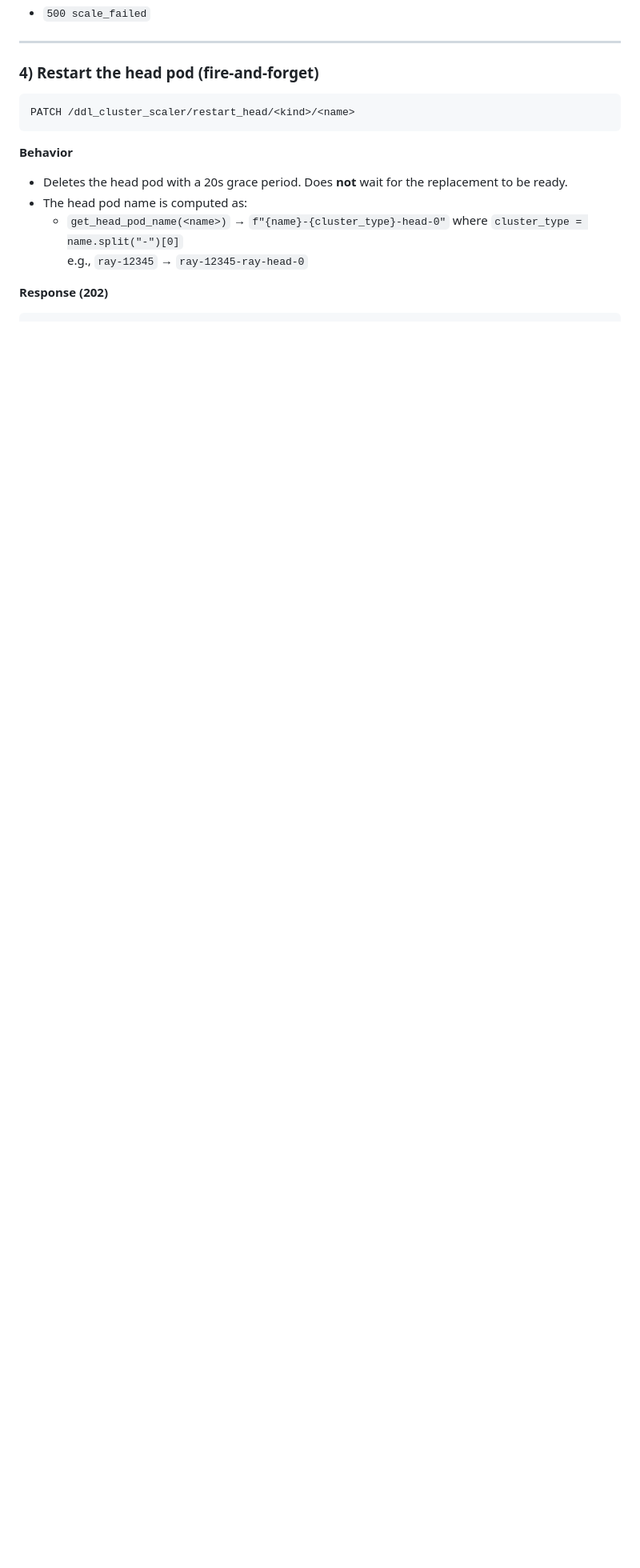
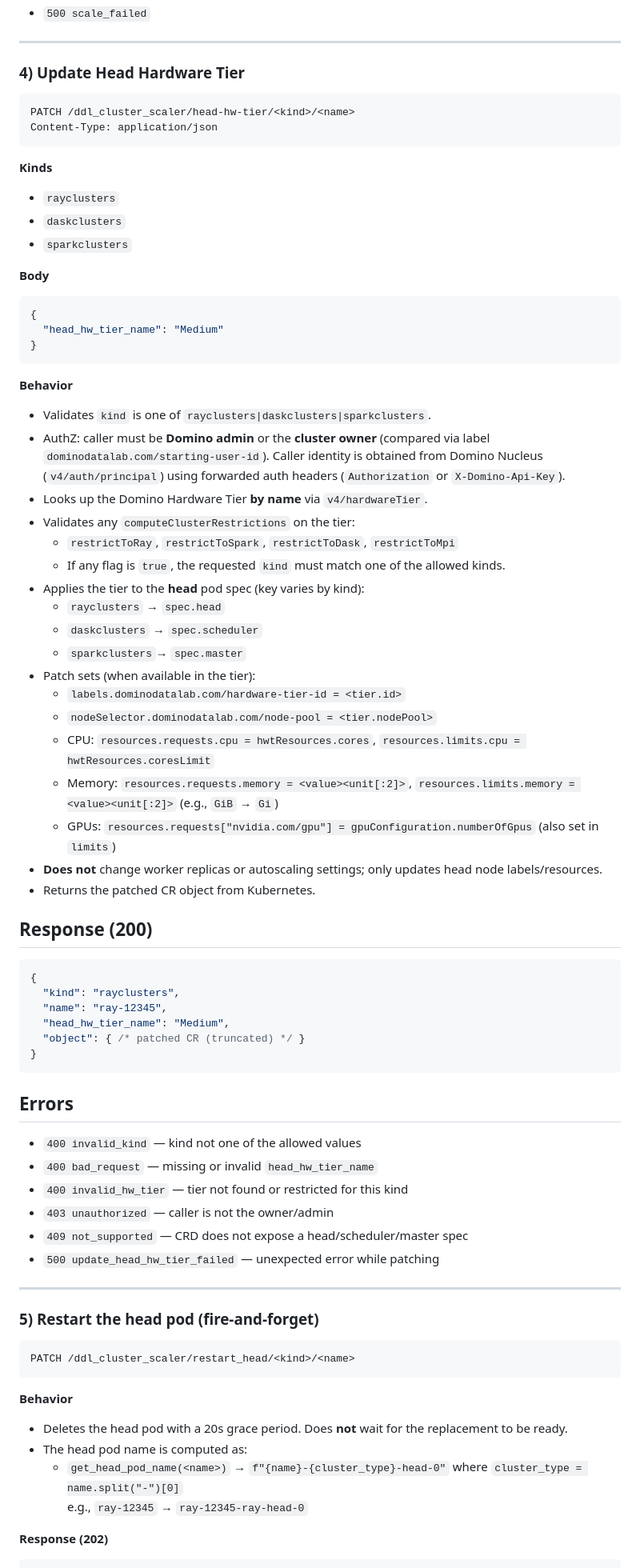
Before and after one commit to dominodatalab/domino-blueprints, a Markdown page: ddl-cluster-scaler/README.md, the part around one of its changes. Shown at 80% size. GitHub-like rendering; blank space fills up the shorter version.

Commit message:
update hw tier of head node

````diff
--- a/ddl-cluster-scaler/README.md
+++ b/ddl-cluster-scaler/README.md
@@ -132,7 +132,69 @@ Content-Type: application/json
 
 ---
 
-### 4) Restart the head pod (fire-and-forget)
+### 4) Update Head Hardware Tier
+
+```
+PATCH /ddl_cluster_scaler/head-hw-tier/<kind>/<name>
+Content-Type: application/json
+```
+
+**Kinds**
+- `rayclusters`
+- `daskclusters`
+- `sparkclusters`
+
+**Body**
+```json
+{
+  "head_hw_tier_name": "Medium"
+}
+```
+
+**Behavior**
+- Validates `kind` is one of `rayclusters|daskclusters|sparkclusters`.
+- AuthZ: caller must be **Domino admin** or the **cluster owner** (compared via label `dominodatalab.com/starting-user-id`). Caller identity is obtained from Domino Nucleus (`v4/auth/principal`) using forwarded auth headers (`Authorization` or `X-Domino-Api-Key`).
+- Looks up the Domino Hardware Tier **by name** via `v4/hardwareTier`.
+- Validates any `computeClusterRestrictions` on the tier:
+  - `restrictToRay`, `restrictToSpark`, `restrictToDask`, `restrictToMpi`
+  - If any flag is `true`, the requested `kind` must match one of the allowed kinds.
+- Applies the tier to the **head** pod spec (key varies by kind):
+  - `rayclusters`  → `spec.head`
+  - `daskclusters` → `spec.scheduler`
+  - `sparkclusters`→ `spec.master`
+- Patch sets (when available in the tier):
+  - `labels.dominodatalab.com/hardware-tier-id = <tier.id>`
+  - `nodeSelector.dominodatalab.com/node-pool = <tier.nodePool>`
+  - CPU: `resources.requests.cpu = hwtResources.cores`, `resources.limits.cpu = hwtResources.coresLimit`
+  - Memory: `resources.requests.memory = <value><unit[:2]>`, `resources.limits.memory = <value><unit[:2]>` (e.g., `GiB` → `Gi`)
+  - GPUs: `resources.requests["nvidia.com/gpu"] = gpuConfiguration.numberOfGpus` (also set in `limits`)
+- **Does not** change worker replicas or autoscaling settings; only updates head node labels/resources.
+- Returns the patched CR object from Kubernetes.
+
+
+
+## Response (200)
+```json
+{
+  "kind": "rayclusters",
+  "name": "ray-12345",
+  "head_hw_tier_name": "Medium",
+  "object": { /* patched CR (truncated) */ }
+}
+```
+
+## Errors
+- `400 invalid_kind` — kind not one of the allowed values
+- `400 bad_request` — missing or invalid `head_hw_tier_name`
+- `400 invalid_hw_tier` — tier not found or restricted for this kind
+- `403 unauthorized` — caller is not the owner/admin
+- `409 not_supported` — CRD does not expose a head/scheduler/master spec
+- `500 update_head_hw_tier_failed` — unexpected error while patching
+
+
+---
+
+### 5) Restart the head pod (fire-and-forget)
 
 ```
 PATCH /ddl_cluster_scaler/restart_head/<kind>/<name>
````
Also changed, not shown: other parts of ddl-cluster-scaler/README.md (+1 -1 lines), ddl-cluster-scaler/README_PYTHON_CLIENT.md (+6 -0 lines).
